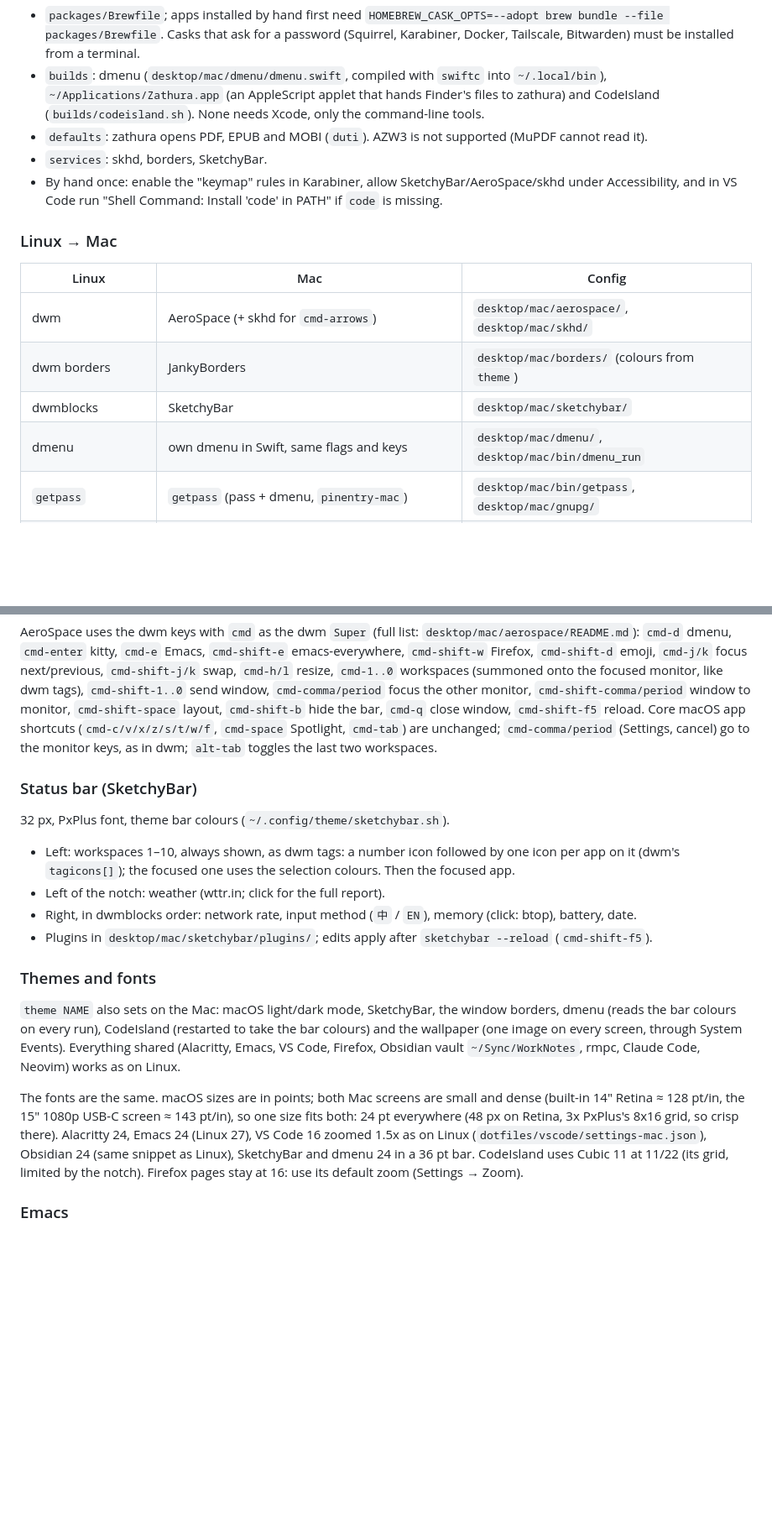
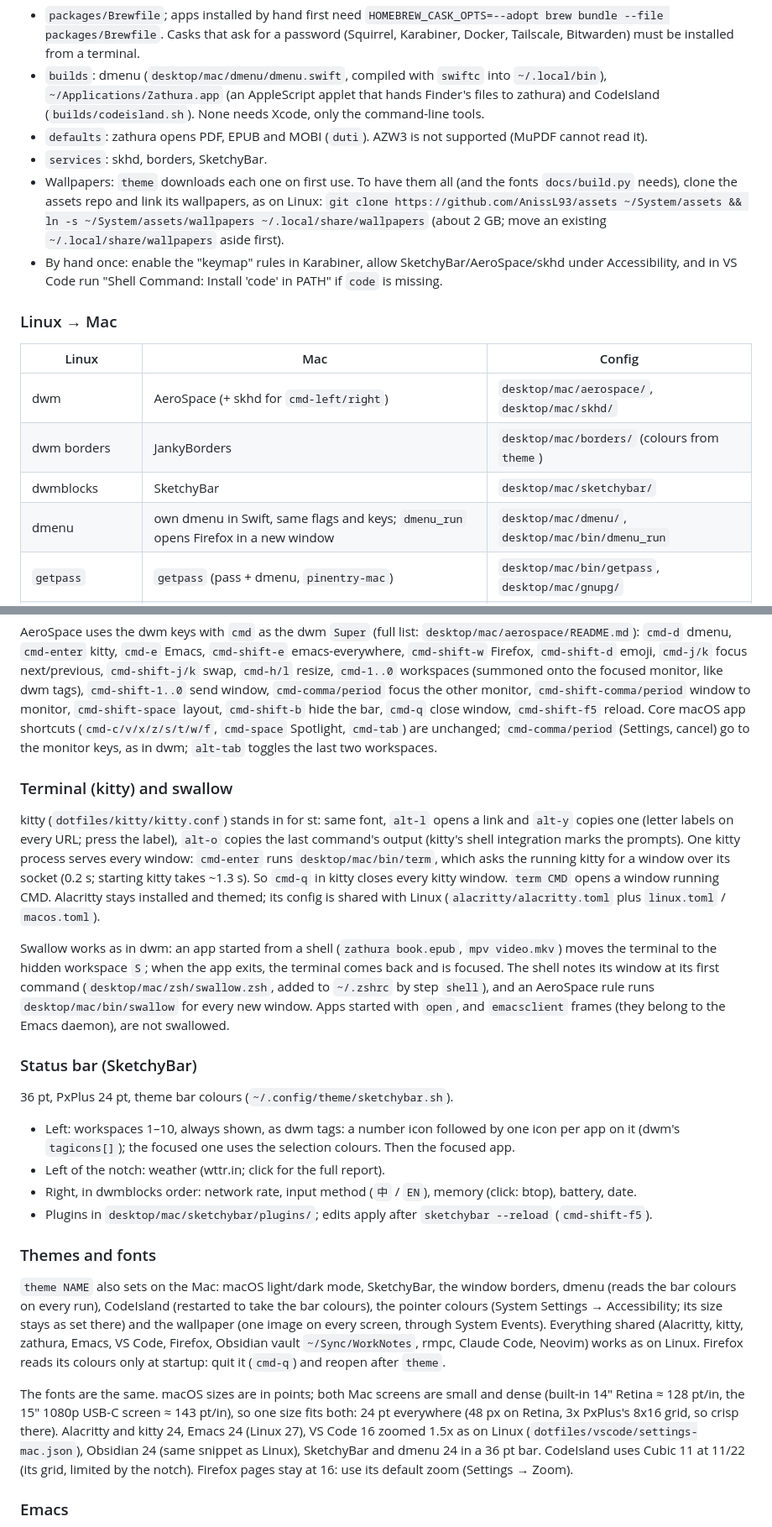
Before and after one commit to AnissL93/Dotfiles, a Markdown page: MANUAL.md, 2 parts joined by grey strips. Shown at 84% size. GitHub-like rendering; blank space fills up the shorter version.

Commit message:
docs: manual covers kitty, swallow, pointer colours and wallpapers on macOS
Co-Authored-By: Claude Opus 5.5 (1M context) <noreply@anthropic.com>

```diff
--- a/MANUAL.md
+++ b/MANUAL.md
@@ -559,6 +562,10 @@ Mac tool in place of each Linux one. Linux and macOS parts stay separate: `deskt
   CodeIsland (`builds/codeisland.sh`). None needs Xcode, only the command-line tools.
 - `defaults`: zathura opens PDF, EPUB and MOBI (`duti`). AZW3 is not supported (MuPDF cannot read it).
 - `services`: skhd, borders, SketchyBar.
+- Wallpapers: `theme` downloads each one on first use. To have them all (and the fonts `docs/build.py`
+  needs), clone the assets repo and link its wallpapers, as on Linux:
+  `git clone https://github.com/AnissL93/assets ~/System/assets && ln -s ~/System/assets/wallpapers ~/.local/share/wallpapers`
+  (about 2 GB; move an existing `~/.local/share/wallpapers` aside first).
 - By hand once: enable the "keymap" rules in Karabiner, allow SketchyBar/AeroSpace/skhd under Accessibility,
   and in VS Code run "Shell Command: Install 'code' in PATH" if `code` is missing.
 
@@ -566,10 +573,10 @@ Mac tool in place of each Linux one. Linux and macOS parts stay separate: `deskt
 
 | Linux | Mac | Config |
 |---|---|---|
-| dwm | AeroSpace (+ skhd for `cmd-arrows`) | `desktop/mac/aerospace/`, `desktop/mac/skhd/` |
+| dwm | AeroSpace (+ skhd for `cmd-left/right`) | `desktop/mac/aerospace/`, `desktop/mac/skhd/` |
 | dwm borders | JankyBorders | `desktop/mac/borders/` (colours from `theme`) |
 | dwmblocks | SketchyBar | `desktop/mac/sketchybar/` |
-| dmenu | own dmenu in Swift, same flags and keys | `desktop/mac/dmenu/`, `desktop/mac/bin/dmenu_run` |
+| dmenu | own dmenu in Swift, same flags and keys; `dmenu_run` opens Firefox in a new window | `desktop/mac/dmenu/`, `desktop/mac/bin/dmenu_run` |
 | `getpass` | `getpass` (pass + dmenu, `pinentry-mac`) | `desktop/mac/bin/getpass`, `desktop/mac/gnupg/` |
 | keyd | Karabiner-Elements, rules generated from `keyd.conf` | `keymap/mac/` |
 | fcitx5 + Rime | Squirrel | `rime/` (`~/Library/Rime`) |
@@ -591,9 +598,25 @@ AeroSpace uses the dwm keys with `cmd` as the dwm `Super` (full list: `desktop/m
 `cmd-q` close window, `cmd-shift-f5` reload. Core macOS app shortcuts (`cmd-c/v/x/z/s/t/w/f`, `cmd-space`
 Spotlight, `cmd-tab`) are unchanged; `cmd-comma/period` (Settings, cancel) go to the monitor keys, as in dwm; `alt-tab` toggles the last two workspaces.
 
+### Terminal (kitty) and swallow
+
+kitty (`dotfiles/kitty/kitty.conf`) stands in for st: same font, `alt-l` opens a link and `alt-y` copies
+one (letter labels on every URL; press the label), `alt-o` copies the last command's output (kitty's shell
+integration marks the prompts). One kitty process serves every window: `cmd-enter` runs
+`desktop/mac/bin/term`, which asks the running kitty for a window over its socket (0.2 s; starting kitty
+takes ~1.3 s). So `cmd-q` in kitty closes every kitty window. `term CMD` opens a window running CMD.
+Alacritty stays installed and themed; its config is shared with Linux (`alacritty/alacritty.toml` plus
+`linux.toml` / `macos.toml`).
+
+Swallow works as in dwm: an app started from a shell (`zathura book.epub`, `mpv video.mkv`) moves the
+terminal to the hidden workspace `S`; when the app exits, the terminal comes back and is focused. The
+shell notes its window at its first command (`desktop/mac/zsh/swallow.zsh`, added to `~/.zshrc` by step
+`shell`), and an AeroSpace rule runs `desktop/mac/bin/swallow` for every new window. Apps started with
+`open`, and `emacsclient` frames (they belong to the Emacs daemon), are not swallowed.
+
 ### Status bar (SketchyBar)
 
-32 px, PxPlus font, theme bar colours (`~/.config/theme/sketchybar.sh`).
+36 pt, PxPlus 24 pt, theme bar colours (`~/.config/theme/sketchybar.sh`).
 
 - Left: workspaces 1–10, always shown, as dwm tags: a number icon followed by one icon per app on it (dwm's
   `tagicons[]`); the focused one uses the selection colours. Then the focused app.
@@ -604,13 +627,15 @@ Spotlight, `cmd-tab`) are unchanged; `cmd-comma/period` (Settings, cancel) go to
 ### Themes and fonts
 
 `theme NAME` also sets on the Mac: macOS light/dark mode, SketchyBar, the window borders, dmenu (reads the
-bar colours on every run), CodeIsland (restarted to take the bar colours) and the wallpaper (one image on
-every screen, through System Events). Everything shared (Alacritty, Emacs, VS Code, Firefox, Obsidian
-vault `~/Sync/WorkNotes`, rmpc, Claude Code, Neovim) works as on Linux.
+bar colours on every run), CodeIsland (restarted to take the bar colours), the pointer colours (System
+Settings → Accessibility; its size stays as set there) and the wallpaper (one image on
+every screen, through System Events). Everything shared (Alacritty, kitty, zathura, Emacs, VS Code, Firefox, Obsidian
+vault `~/Sync/WorkNotes`, rmpc, Claude Code, Neovim) works as on Linux. Firefox reads its colours only at
+startup: quit it (`cmd-q`) and reopen after `theme`.
 
 The fonts are the same. macOS sizes are in points; both Mac screens are small and dense (built-in
 14" Retina ≈ 128 pt/in, the 15" 1080p USB-C screen ≈ 143 pt/in), so one size fits both: 24 pt
-everywhere (48 px on Retina, 3x PxPlus's 8x16 grid, so crisp there). Alacritty 24, Emacs 24
+everywhere (48 px on Retina, 3x PxPlus's 8x16 grid, so crisp there). Alacritty and kitty 24, Emacs 24
 (Linux 27), VS Code 16 zoomed 1.5x as on Linux (`dotfiles/vscode/settings-mac.json`), Obsidian 24
 (same snippet as Linux), SketchyBar and dmenu 24 in a 36 pt bar. CodeIsland uses Cubic 11 at 11/22
 (its grid, limited by the notch). Firefox pages stay at 16: use its default zoom (Settings → Zoom).
```
Also changed, not shown: other parts of MANUAL.md (+4 -1 lines).
